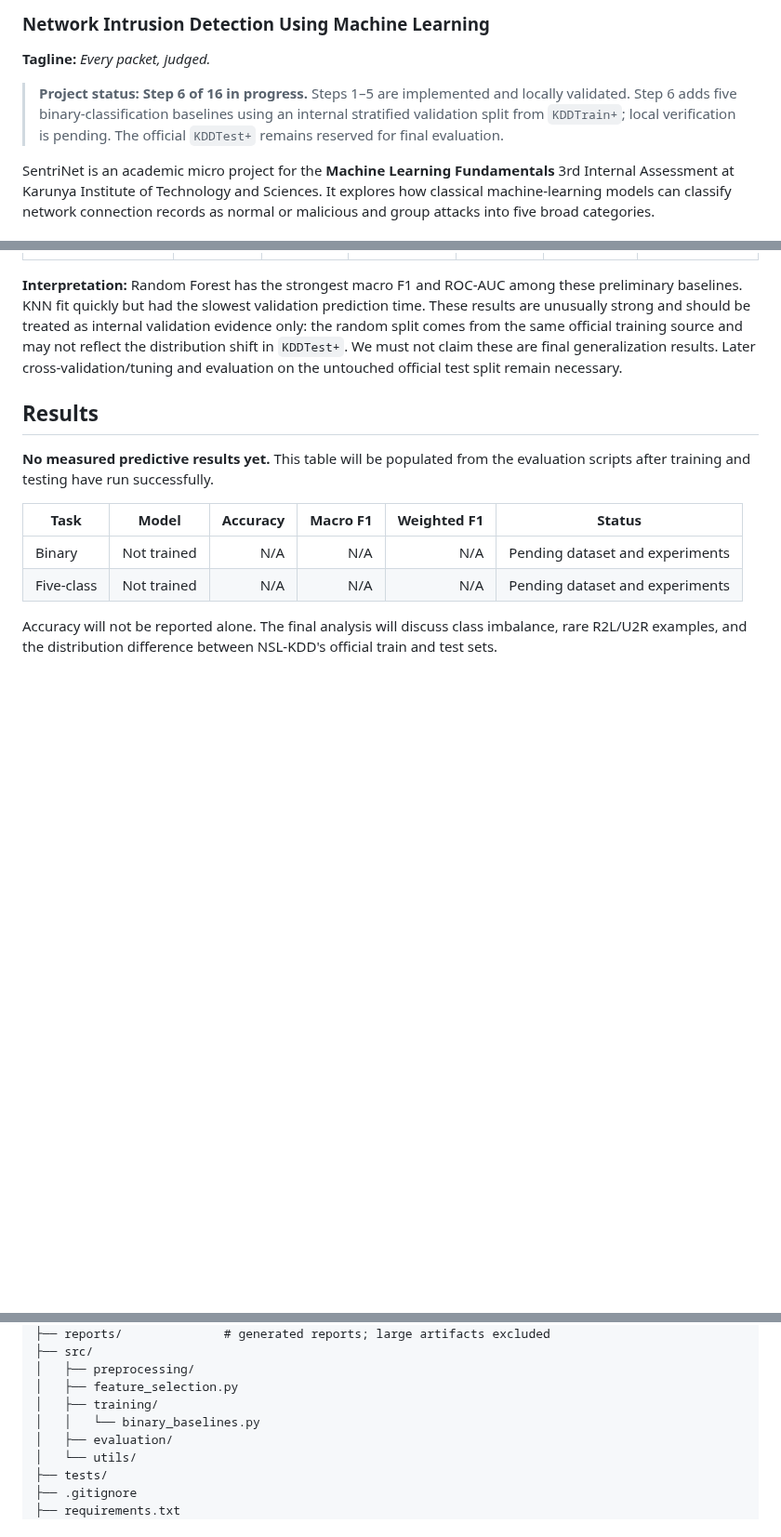
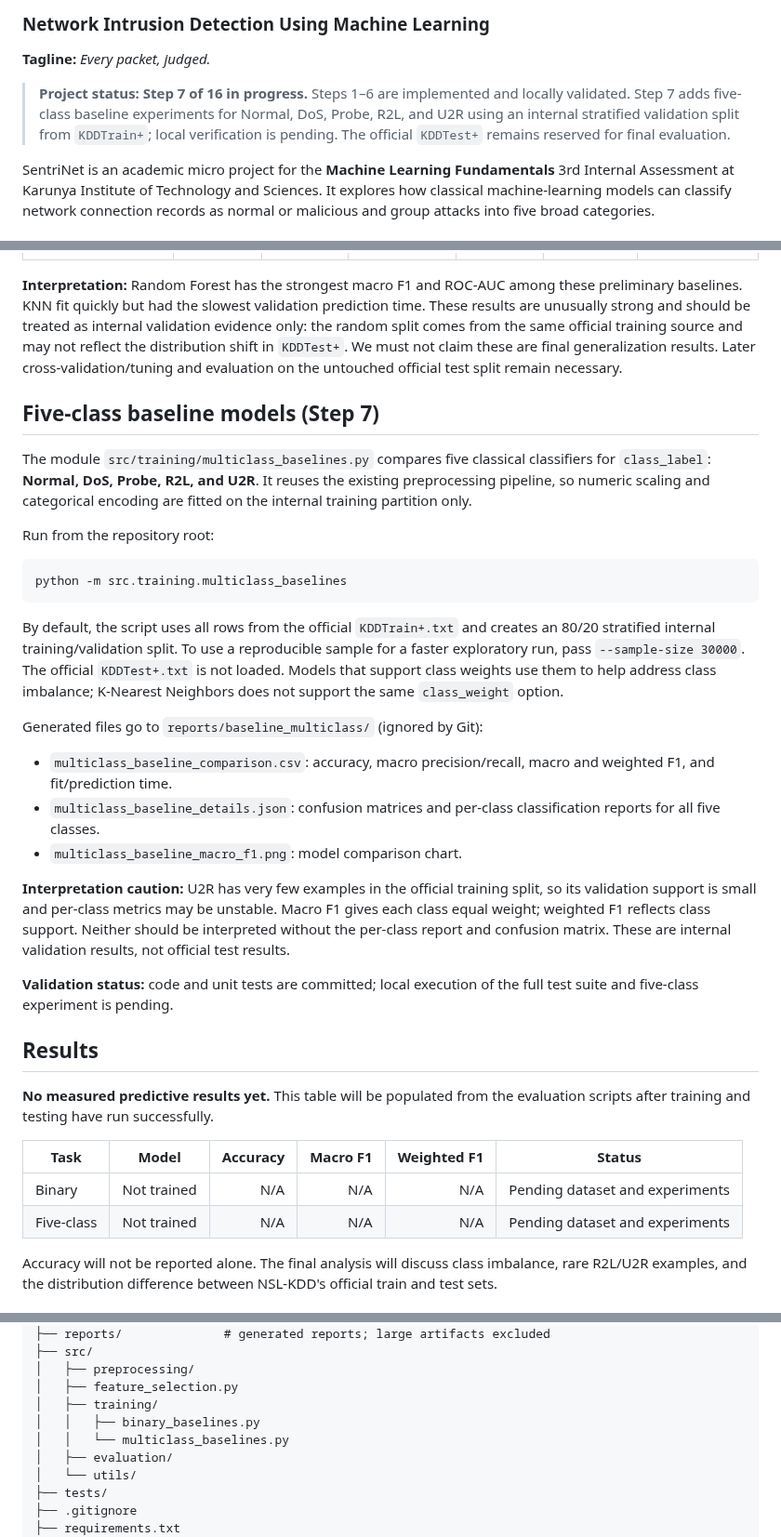
Before and after one commit to BethalaRinosh/SentriNet, a Markdown page: README.md, 3 parts joined by grey strips. Shown at 93% size. Rendered like a GitHub page; blank space fills up the shorter version.

Commit message:
Document five-class baseline workflow

````diff
--- a/README.md
+++ b/README.md
@@ -2,7 +2,7 @@
 ### Network Intrusion Detection Using Machine Learning
 **Tagline:** *Every packet, judged.*
 
-> **Project status: Step 6 of 16 in progress.** Steps 1–5 are implemented and locally validated. Step 6 adds five binary-classification baselines using an internal stratified validation split from `KDDTrain+`; local verification is pending. The official `KDDTest+` remains reserved for final evaluation.
+> **Project status: Step 7 of 16 in progress.** Steps 1–6 are implemented and locally validated. Step 7 adds five-class baseline experiments for Normal, DoS, Probe, R2L, and U2R using an internal stratified validation split from `KDDTrain+`; local verification is pending. The official `KDDTest+` remains reserved for final evaluation.
 
 SentriNet is an academic micro project for the **Machine Learning Fundamentals** 3rd Internal Assessment at Karunya Institute of Technology and Sciences. It explores how classical machine-learning models can classify network connection records as normal or malicious and group attacks into five broad categories.
 
@@ -164,6 +164,27 @@ These results are from the internal validation subset of `KDDTrain+`, not the of
 
 **Interpretation:** Random Forest has the strongest macro F1 and ROC-AUC among these preliminary baselines. KNN fit quickly but had the slowest validation prediction time. These results are unusually strong and should be treated as internal validation evidence only: the random split comes from the same official training source and may not reflect the distribution shift in `KDDTest+`. We must not claim these are final generalization results. Later cross-validation/tuning and evaluation on the untouched official test split remain necessary.
 
+## Five-class baseline models (Step 7)
+
+The module `src/training/multiclass_baselines.py` compares five classical classifiers for `class_label`: **Normal, DoS, Probe, R2L, and U2R**. It reuses the existing preprocessing pipeline, so numeric scaling and categorical encoding are fitted on the internal training partition only.
+
+Run from the repository root:
+
+```bash
+python -m src.training.multiclass_baselines
+```
+
+By default, the script uses all rows from the official `KDDTrain+.txt` and creates an 80/20 stratified internal training/validation split. To use a reproducible sample for a faster exploratory run, pass `--sample-size 30000`. The official `KDDTest+.txt` is not loaded. Models that support class weights use them to help address class imbalance; K-Nearest Neighbors does not support the same `class_weight` option.
+
+Generated files go to `reports/baseline_multiclass/` (ignored by Git):
+- `multiclass_baseline_comparison.csv`: accuracy, macro precision/recall, macro and weighted F1, and fit/prediction time.
+- `multiclass_baseline_details.json`: confusion matrices and per-class classification reports for all five classes.
+- `multiclass_baseline_macro_f1.png`: model comparison chart.
+
+**Interpretation caution:** U2R has very few examples in the official training split, so its validation support is small and per-class metrics may be unstable. Macro F1 gives each class equal weight; weighted F1 reflects class support. Neither should be interpreted without the per-class report and confusion matrix. These are internal validation results, not official test results.
+
+**Validation status:** code and unit tests are committed; local execution of the full test suite and five-class experiment is pending.
+
 ## Results
 **No measured predictive results yet.** This table will be populated from the evaluation scripts after training and testing have run successfully.
 
@@ -223,7 +244,8 @@ SentriNet/
 │   ├── preprocessing/
 │   ├── feature_selection.py
 │   ├── training/
-│   │   └── binary_baselines.py
+│   │   ├── binary_baselines.py
+│   │   └── multiclass_baselines.py
 │   ├── evaluation/
 │   └── utils/
 ├── tests/
````
Also changed, not shown: other parts of README.md (+2 -1 lines).
